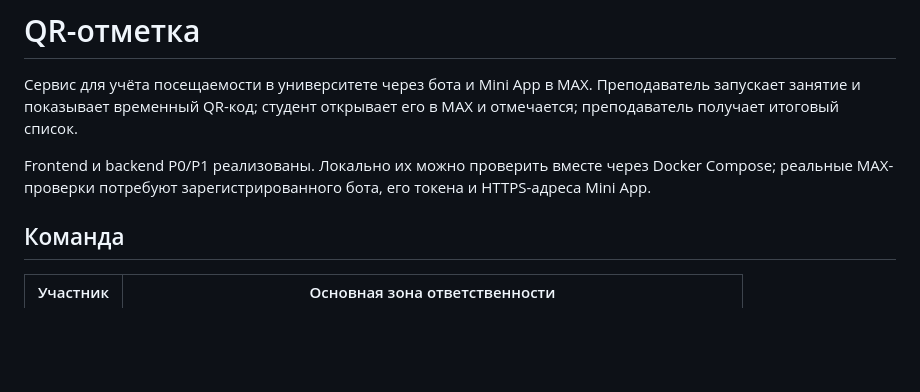
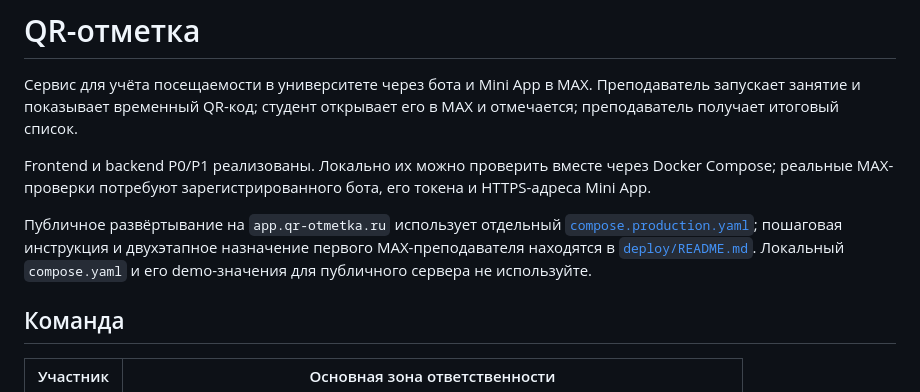
Before and after one commit to kite121/MAX_QR_Attendance, a Markdown page: README.md, the part around the change. Drawn GitHub-style; blank space fills up the shorter version.

Commit message:
docs(deploy): guide Ubuntu rollout and MAX teacher bootstrap

```diff
--- a/README.md
+++ b/README.md
@@ -3,6 +3,8 @@
 Сервис для учёта посещаемости в университете через бота и Mini App в MAX. Преподаватель запускает занятие и показывает временный QR-код; студент открывает его в MAX и отмечается; преподаватель получает итоговый список.
 
 Frontend и backend P0/P1 реализованы. Локально их можно проверить вместе через Docker Compose; реальные MAX-проверки потребуют зарегистрированного бота, его токена и HTTPS-адреса Mini App.
+
+Публичное развёртывание на `app.qr-otmetka.ru` использует отдельный [`compose.production.yaml`](compose.production.yaml); пошаговая инструкция и двухэтапное назначение первого MAX-преподавателя находятся в [`deploy/README.md`](deploy/README.md). Локальный `compose.yaml` и его demo-значения для публичного сервера не используйте.
 
 ## Команда
 
```
Also changed, not shown: deploy/README.md (added, +143 -0 lines), docs/production-deploy-checklist.md (+8 -8 lines).
